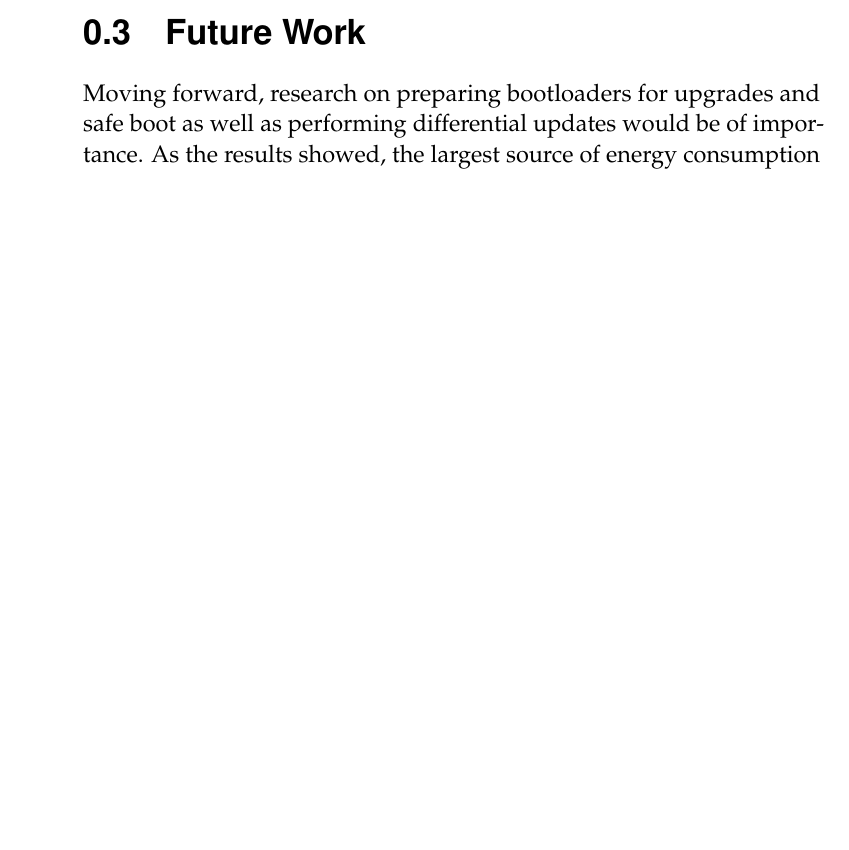
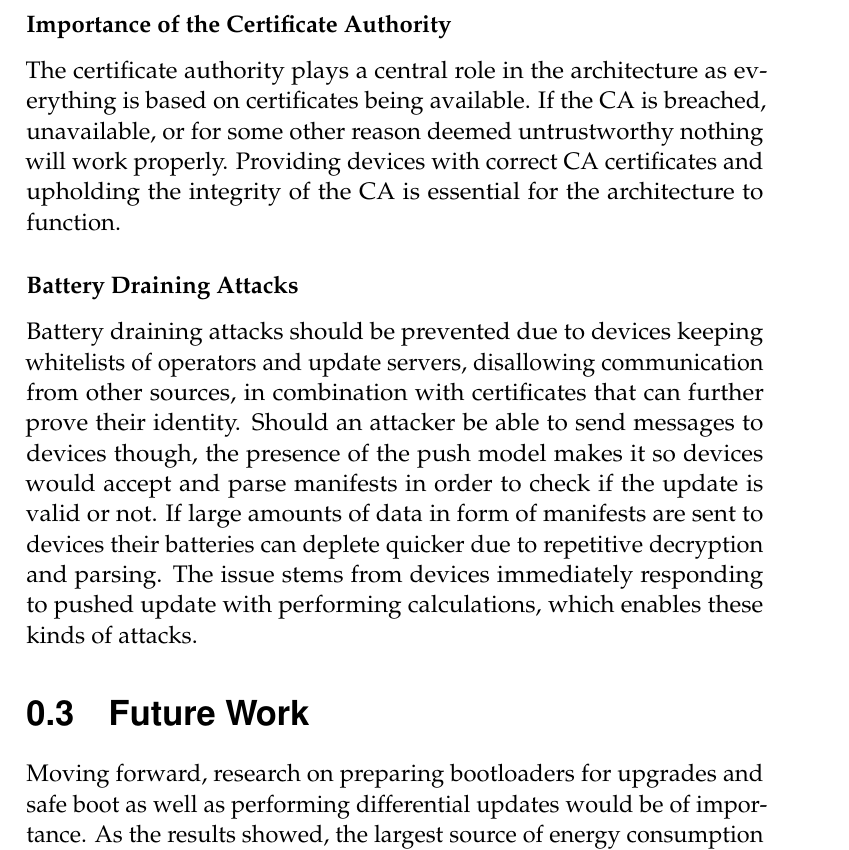
Before and after one commit to SimonCarlson/thesis, a LaTeX document (transcript/5-discussion.tex): part of page 3 of 4 before the commit and part of page 4 of 4 after it, cut at the place of the change, the shorter picture padded with empty space. Compiled offline with pdfLaTeX.

Commit message:
Some more security considerations

```diff
--- a/transcript/5-discussion.tex
+++ b/transcript/5-discussion.tex
@@ -100,3 +105,21 @@ whether that is unencrypted, encrypted, or encrypted manifest with unencrypted i
+\subsubsection{Importance of the Certificate Authority}
+The certificate authority plays a central role in the architecture as everything is based
+on certificates being available. If the CA is breached, unavailable, or for some other
+reason deemed untrustworthy nothing will work properly. Providing devices with correct CA
+certificates and upholding the integrity of the CA is essential for the architecture to
+function.
+
+\subsubsection{Battery Draining Attacks}
+Battery draining attacks should be prevented due to devices keeping whitelists of
+operators and update servers, disallowing communication from other sources, in combination
+with certificates that can further prove their identity. Should an attacker be able to
+send messages to devices though, the presence of the push model makes it so devices would
+accept and parse manifests in order to check if the update is valid or not. If large
+amounts of data in form of manifests are sent to devices their batteries can deplete
+quicker due to repetitive decryption and parsing. The issue stems from devices immediately
+responding to pushed update with performing calculations, which enables these kinds of
+attacks.
+
 
 \section{Future Work}
 \label{sec:future-work}
```
Also changed, not shown: transcript/0-thesis.pdf, transcript/5-discussion.tex (7 more changed lines).
